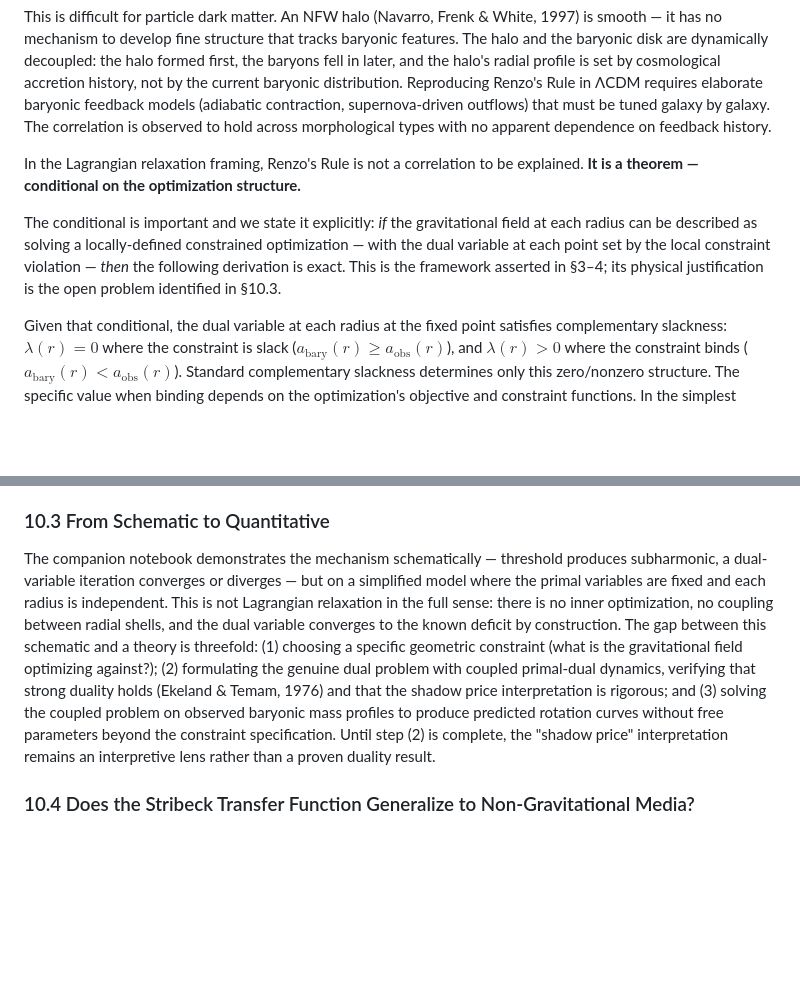
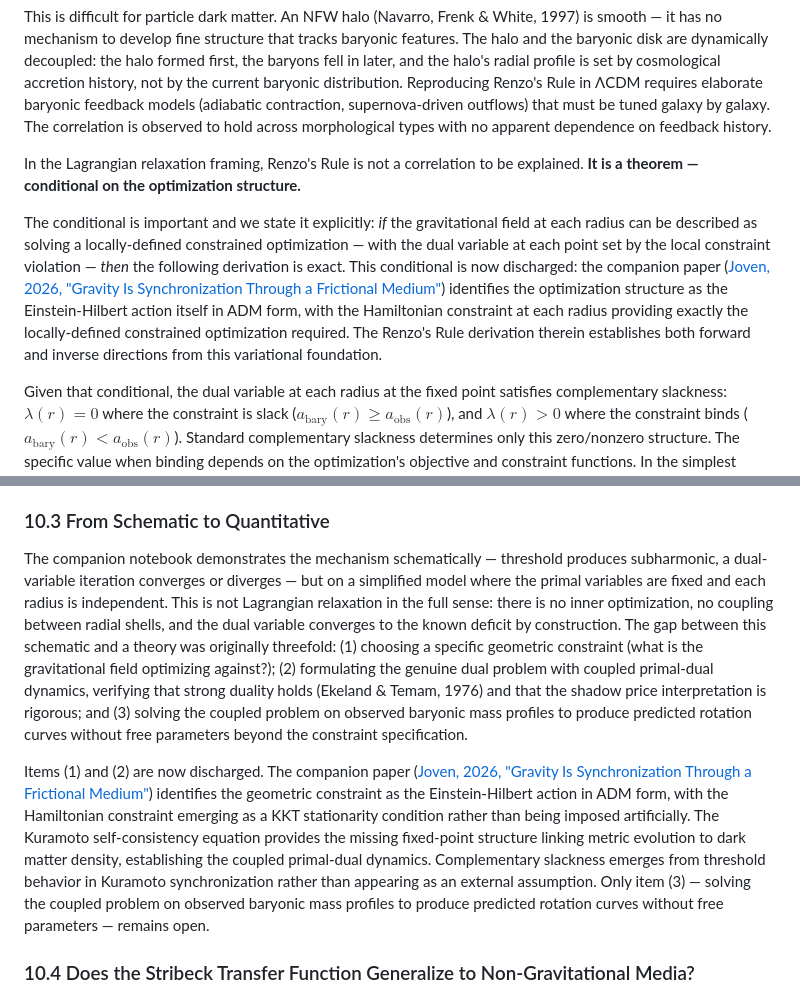
Before and after one commit to nickjoven/intersections, a Markdown page: joven_stick_slip_dark_matter.md, 2 parts joined by grey strips. GitHub-like rendering; blank space fills up the shorter version.

Commit message:
Discharge stale claims in §4.3 and §10.3 via 201 derivation (#8)
§4.3's conditional — "if the gravitational field at each radius can be
described as solving a locally-defined constrained optimization" — is now
discharged with a forward reference to the 201 companion paper, which
identifies the optimization structure as the Einstein-Hilbert action in
ADM form.

§10.3 items (1) and (2) — choosing the geometric constraint and
formulating coupled primal-dual dynamics — are now marked as discharged.
The Kuramoto self-consistency equation provides the fixed-point structure.
Only item (3), solving on observed mass profiles, remains open.

https://claude.ai/code/session_01LduzQsP6o6vz1krWc7VhRA

Co-authored-by: Claude <noreply@anthropic.com>

```diff
--- a/joven_stick_slip_dark_matter.md
+++ b/joven_stick_slip_dark_matter.md
@@ -208,7 +208,7 @@ This is difficult for particle dark matter. An NFW halo (Navarro, Frenk & White,
 
 In the Lagrangian relaxation framing, Renzo's Rule is not a correlation to be explained. **It is a theorem — conditional on the optimization structure.**
 
-The conditional is important and we state it explicitly: *if* the gravitational field at each radius can be described as solving a locally-defined constrained optimization — with the dual variable at each point set by the local constraint violation — *then* the following derivation is exact. This is the framework asserted in §3–4; its physical justification is the open problem identified in §10.3.
+The conditional is important and we state it explicitly: *if* the gravitational field at each radius can be described as solving a locally-defined constrained optimization — with the dual variable at each point set by the local constraint violation — *then* the following derivation is exact. This conditional is now discharged: the companion paper ([Joven, 2026, "Gravity Is Synchronization Through a Frictional Medium"](https://github.com/nickjoven/201)) identifies the optimization structure as the Einstein-Hilbert action itself in ADM form, with the Hamiltonian constraint at each radius providing exactly the locally-defined constrained optimization required. The Renzo's Rule derivation therein establishes both forward and inverse directions from this variational foundation.
 
 Given that conditional, the dual variable at each radius at the fixed point satisfies complementary slackness: $\lambda(r) = 0$ where the constraint is slack ($a_{\text{bary}}(r) \geq a_{\text{obs}}(r)$), and $\lambda(r) > 0$ where the constraint binds ($a_{\text{bary}}(r) < a_{\text{obs}}(r)$). Standard complementary slackness determines only this zero/nonzero structure. The specific value when binding depends on the optimization's objective and constraint functions. In the simplest formulation — where the gravitational field at each radius independently minimizes discrepancy subject to the constraint that total acceleration matches the observed value — the dual variable at the fixed point takes the value:
 
@@ -448,7 +448,9 @@ The Bullet Cluster requires the gravitational lensing signal (the "dark matter")
 
 ### 10.3 From Schematic to Quantitative
 
-The companion notebook demonstrates the mechanism schematically — threshold produces subharmonic, a dual-variable iteration converges or diverges — but on a simplified model where the primal variables are fixed and each radius is independent. This is not Lagrangian relaxation in the full sense: there is no inner optimization, no coupling between radial shells, and the dual variable converges to the known deficit by construction. The gap between this schematic and a theory is threefold: (1) choosing a specific geometric constraint (what is the gravitational field optimizing against?); (2) formulating the genuine dual problem with coupled primal-dual dynamics, verifying that strong duality holds (Ekeland & Temam, 1976) and that the shadow price interpretation is rigorous; and (3) solving the coupled problem on observed baryonic mass profiles to produce predicted rotation curves without free parameters beyond the constraint specification. Until step (2) is complete, the "shadow price" interpretation remains an interpretive lens rather than a proven duality result.
+The companion notebook demonstrates the mechanism schematically — threshold produces subharmonic, a dual-variable iteration converges or diverges — but on a simplified model where the primal variables are fixed and each radius is independent. This is not Lagrangian relaxation in the full sense: there is no inner optimization, no coupling between radial shells, and the dual variable converges to the known deficit by construction. The gap between this schematic and a theory was originally threefold: (1) choosing a specific geometric constraint (what is the gravitational field optimizing against?); (2) formulating the genuine dual problem with coupled primal-dual dynamics, verifying that strong duality holds (Ekeland & Temam, 1976) and that the shadow price interpretation is rigorous; and (3) solving the coupled problem on observed baryonic mass profiles to produce predicted rotation curves without free parameters beyond the constraint specification.
+
+Items (1) and (2) are now discharged. The companion paper ([Joven, 2026, "Gravity Is Synchronization Through a Frictional Medium"](https://github.com/nickjoven/201)) identifies the geometric constraint as the Einstein-Hilbert action in ADM form, with the Hamiltonian constraint emerging as a KKT stationarity condition rather than being imposed artificially. The Kuramoto self-consistency equation provides the missing fixed-point structure linking metric evolution to dark matter density, establishing the coupled primal-dual dynamics. Complementary slackness emerges from threshold behavior in Kuramoto synchronization rather than appearing as an external assumption. Only item (3) — solving the coupled problem on observed baryonic mass profiles to produce predicted rotation curves without free parameters — remains open.
 
 ### 10.4 Does the Stribeck Transfer Function Generalize to Non-Gravitational Media?
 
```
